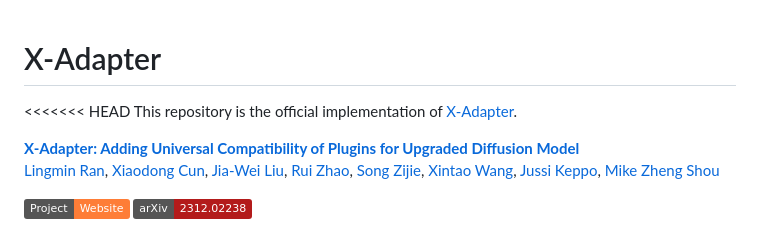
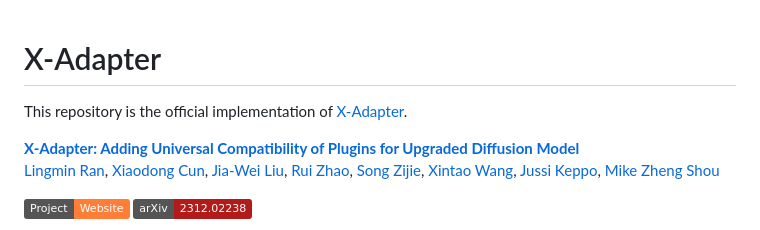
Before and after one commit to showlab/X-Adapter, a Markdown page: README.md, the part around the change. GitHub-like rendering; badges without logos.

```diff
--- a/README.md
+++ b/README.md
@@ -1,6 +1,5 @@
 # X-Adapter
 
-<<<<<<< HEAD
 This repository is the official implementation of [X-Adapter](https://arxiv.org/abs/2312.02238).
 
 **[X-Adapter: Adding Universal Compatibility of Plugins for Upgraded Diffusion Model](https://arxiv.org/abs/2312.02238)**
```
